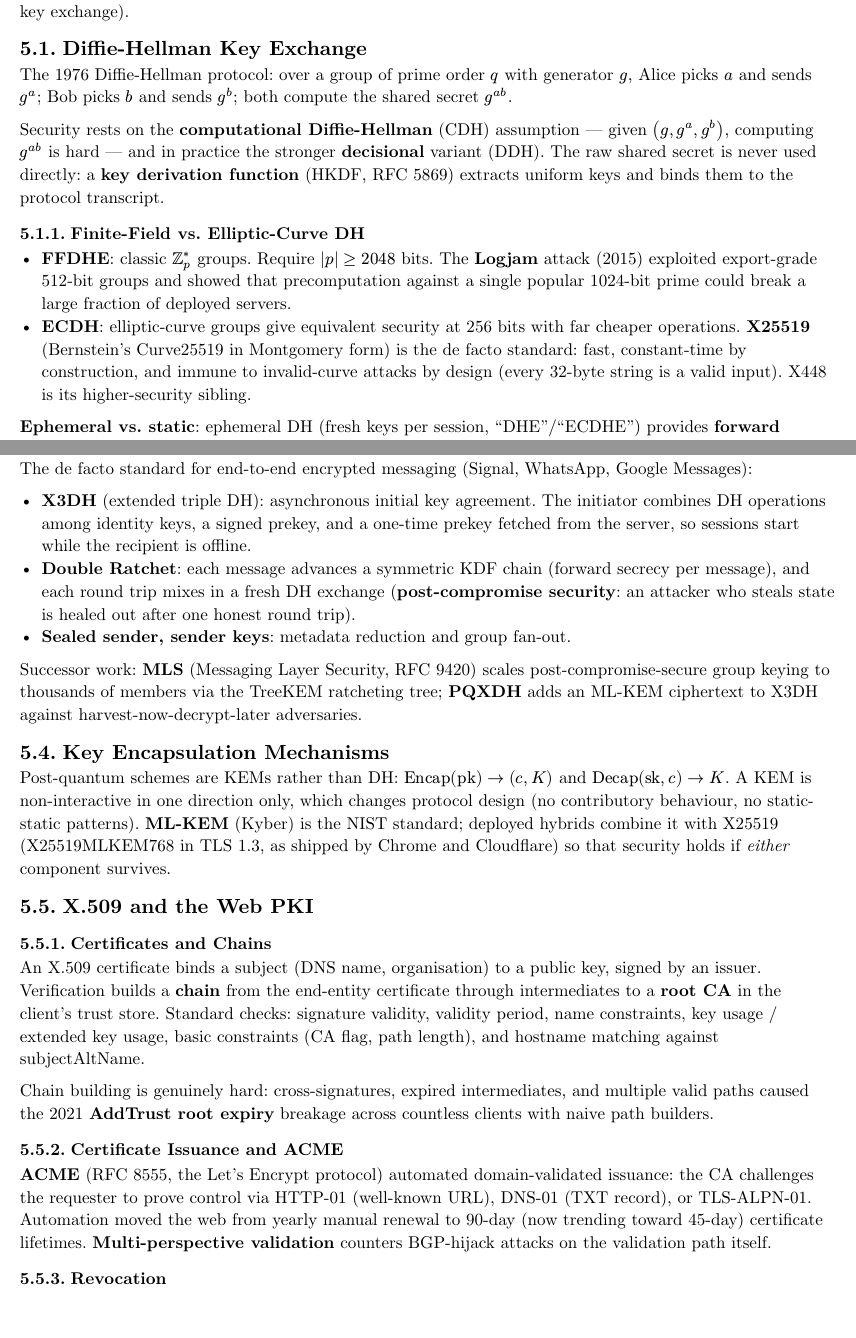
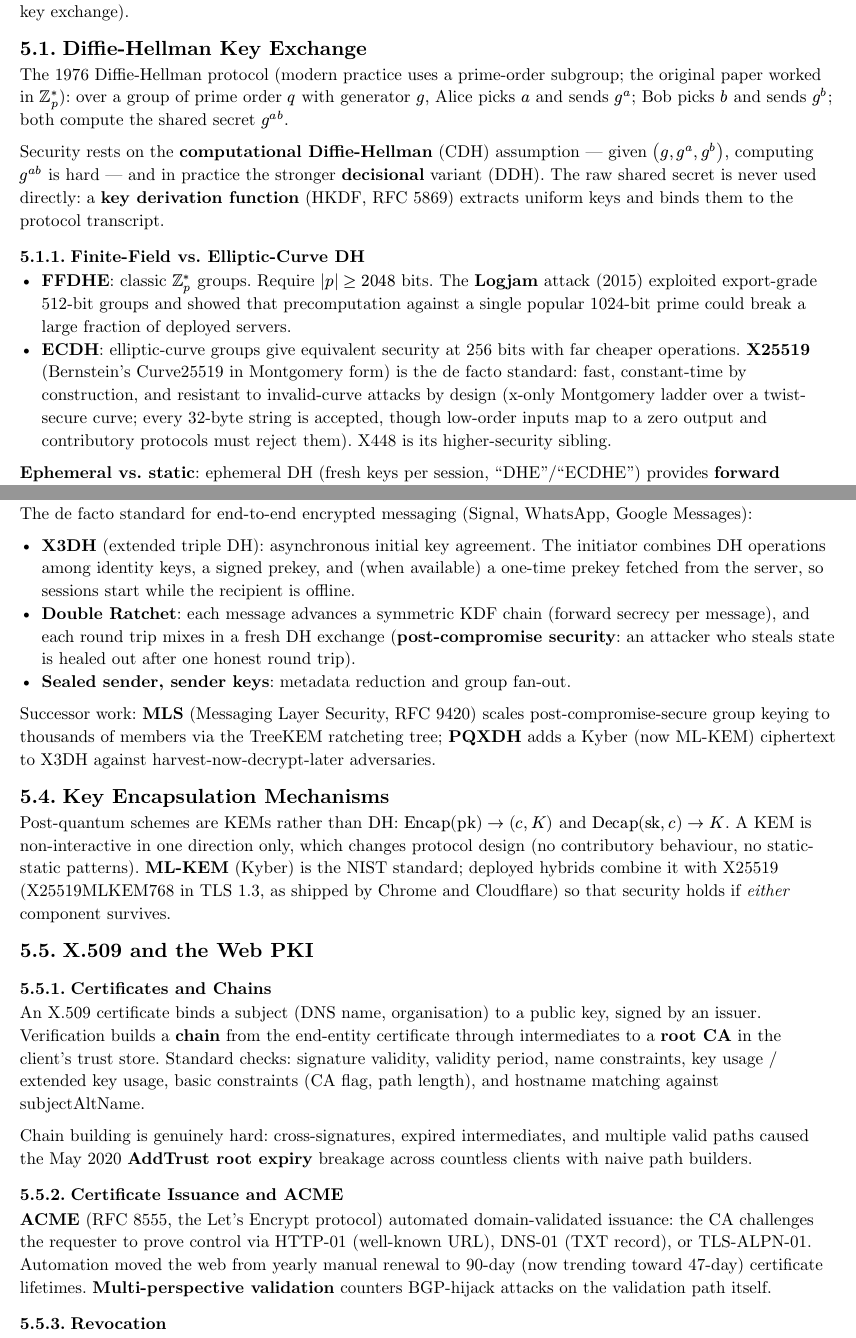
Before and after one commit to poyea/grimoire, a Typst document (cryptography-and-security.typ, which reads cryptography-and-security/key-exchange-and-pki.typ): two parts of pages 19 and 20 of 37, joined at a grey line, cut so that both start at the same text, the shorter picture padded with empty space. Compiled offline with Typst 0.15.

Commit message:
Apply review fixes to key exchange and PKI chapter

```diff
--- a/cryptography-and-security/key-exchange-and-pki.typ
+++ b/cryptography-and-security/key-exchange-and-pki.typ
@@ -6,14 +6,14 @@ Key exchange lets two parties who share no secret establish one over a public ch
 
 == Diffie-Hellman Key Exchange
 
-The 1976 Diffie-Hellman protocol: over a group of prime order $q$ with generator $g$, Alice picks $a$ and sends $g^a$; Bob picks $b$ and sends $g^b$; both compute the shared secret $g^(a b)$.
+The 1976 Diffie-Hellman protocol (modern practice uses a prime-order subgroup; the original paper worked in $ZZ_p^*$): over a group of prime order $q$ with generator $g$, Alice picks $a$ and sends $g^a$; Bob picks $b$ and sends $g^b$; both compute the shared secret $g^(a b)$.
 
 Security rests on the *computational Diffie-Hellman* (CDH) assumption — given $(g, g^a, g^b)$, computing $g^(a b)$ is hard — and in practice the stronger *decisional* variant (DDH). The raw shared secret is never used directly: a *key derivation function* (HKDF, RFC 5869) extracts uniform keys and binds them to the protocol transcript.
 
 === Finite-Field vs. Elliptic-Curve DH
 
 - *FFDHE*: classic $ZZ_p^*$ groups. Require $|p| >= 2048$ bits. The *Logjam* attack (2015) exploited export-grade 512-bit groups and showed that precomputation against a single popular 1024-bit prime could break a large fraction of deployed servers.
-- *ECDH*: elliptic-curve groups give equivalent security at 256 bits with far cheaper operations. *X25519* (Bernstein's Curve25519 in Montgomery form) is the de facto standard: fast, constant-time by construction, and immune to invalid-curve attacks by design (every 32-byte string is a valid input). X448 is its higher-security sibling.
+- *ECDH*: elliptic-curve groups give equivalent security at 256 bits with far cheaper operations. *X25519* (Bernstein's Curve25519 in Montgomery form) is the de facto standard: fast, constant-time by construction, and resistant to invalid-curve attacks by design (x-only Montgomery ladder over a twist-secure curve; every 32-byte string is accepted, though low-order inputs map to a zero output and contributory protocols must reject them). X448 is its higher-security sibling.
 
 *Ephemeral vs. static*: ephemeral DH (fresh keys per session, "DHE"/"ECDHE") provides *forward secrecy* — compromise of long-term keys does not reveal past session keys. TLS 1.3 removed all non-forward-secret key exchange.
 
@@ -35,11 +35,11 @@ The *Noise protocol framework* (Perrin) is a small algebra of handshake patterns
 
 The de facto standard for end-to-end encrypted messaging (Signal, WhatsApp, Google Messages):
 
-- *X3DH* (extended triple DH): asynchronous initial key agreement. The initiator combines DH operations among identity keys, a signed prekey, and a one-time prekey fetched from the server, so sessions start while the recipient is offline.
+- *X3DH* (extended triple DH): asynchronous initial key agreement. The initiator combines DH operations among identity keys, a signed prekey, and (when available) a one-time prekey fetched from the server, so sessions start while the recipient is offline.
 - *Double Ratchet*: each message advances a symmetric KDF chain (forward secrecy per message), and each round trip mixes in a fresh DH exchange (*post-compromise security*: an attacker who steals state is healed out after one honest round trip).
 - *Sealed sender, sender keys*: metadata reduction and group fan-out.
 
-Successor work: *MLS* (Messaging Layer Security, RFC 9420) scales post-compromise-secure group keying to thousands of members via the TreeKEM ratcheting tree; *PQXDH* adds an ML-KEM ciphertext to X3DH against harvest-now-decrypt-later adversaries.
+Successor work: *MLS* (Messaging Layer Security, RFC 9420) scales post-compromise-secure group keying to thousands of members via the TreeKEM ratcheting tree; *PQXDH* adds a Kyber (now ML-KEM) ciphertext to X3DH against harvest-now-decrypt-later adversaries.
 
 == Key Encapsulation Mechanisms
 
@@ -51,7 +51,7 @@ Post-quantum schemes are KEMs rather than DH: $"Encap"("pk") -> (c, K)$ and $"De
 
 An X.509 certificate binds a subject (DNS name, organisation) to a public key, signed by an issuer. Verification builds a *chain* from the end-entity certificate through intermediates to a *root CA* in the client's trust store. Standard checks: signature validity, validity period, name constraints, key usage / extended key usage, basic constraints (CA flag, path length), and hostname matching against subjectAltName.
 
-Chain building is genuinely hard: cross-signatures, expired intermediates, and multiple valid paths caused the 2021 *AddTrust root expiry* breakage across countless clients with naive path builders.
+Chain building is genuinely hard: cross-signatures, expired intermediates, and multiple valid paths caused the May 2020 *AddTrust root expiry* breakage across countless clients with naive path builders.
 
 === Certificate Issuance and ACME
 
```
Also changed, not shown: cryptography-and-security/key-exchange-and-pki.typ (4 more changed lines).
